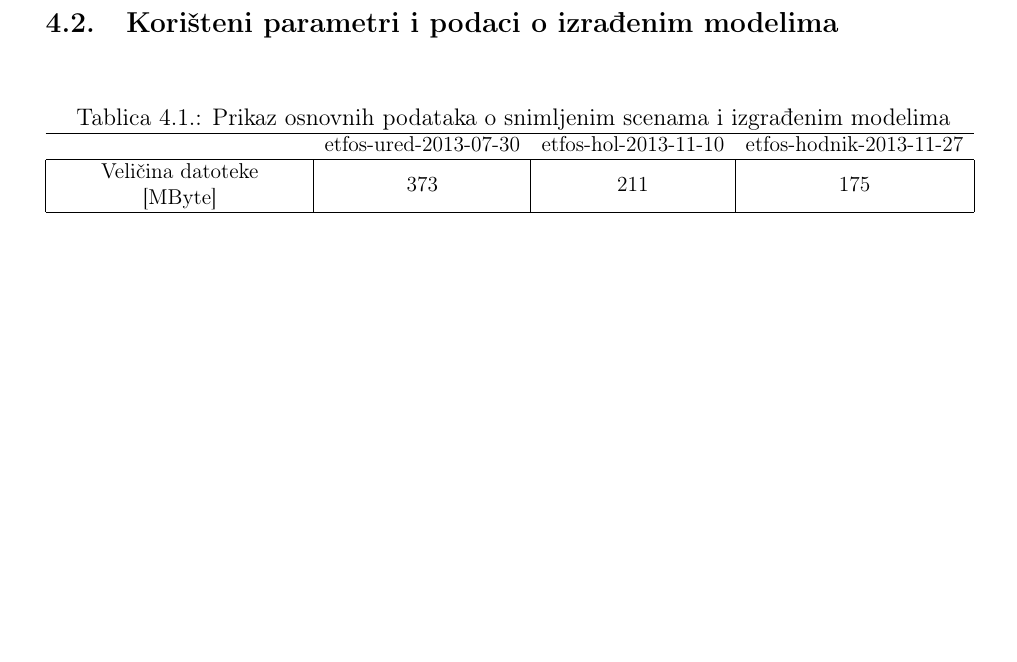
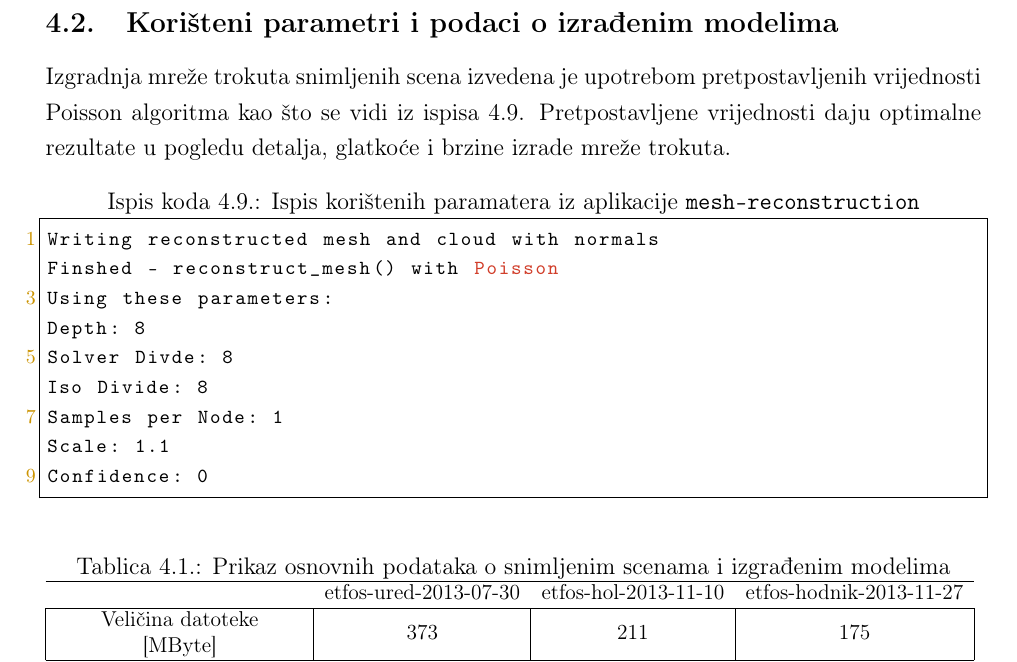
Before and after one commit to msvalina/pcl-surface-mesh-reconstruction, a LaTeX document (latex/00-begin.tex, which reads latex/06-results.tex): part of page 36 of 40, cut so that both start at the same text, the shorter picture padded with empty space. Compiled offline with pdfLaTeX.

Commit message:
added info on used psn params

```diff
--- a/latex/06-results.tex
+++ b/latex/06-results.tex
@@ -116,6 +116,23 @@ uspješno odrađeno.
 \subsection{Korišteni parametri i podaci o izrađenim modelima} % (fold)
 \label{sub:Koristeni parametri i podaci o izradenim modelima}
 
+Izgradnja mreže trokuta snimljenih scena izvedena je upotrebom
+pretpostavljenih vrijednosti Poisson algoritma kao što se vidi iz
+ispisa~\ref{psnParams} Pretpostavljene vrijednosti daju optimalne
+rezultate u pogledu detalja, glatkoće i brzine izrade mreže trokuta.
+
+\begin{lstlisting}[label=psnParams,caption={Ispis korištenih paramatera
+iz aplikacije \texttt{mesh-reconstruction} }]
+Writing reconstructed mesh and cloud with normals
+Finshed - reconstruct_mesh() with Poisson
+Using these parameters:
+Depth: 8
+Solver Divde: 8
+Iso Divide: 8
+Samples per Node: 1
+Scale: 1.1
+Confidence: 0
+\end{lstlisting}
 
 \begin{table}[h]
 \caption{Prikaz osnovnih podataka o snimljenim scenama i izgrađenim modelima}
```
